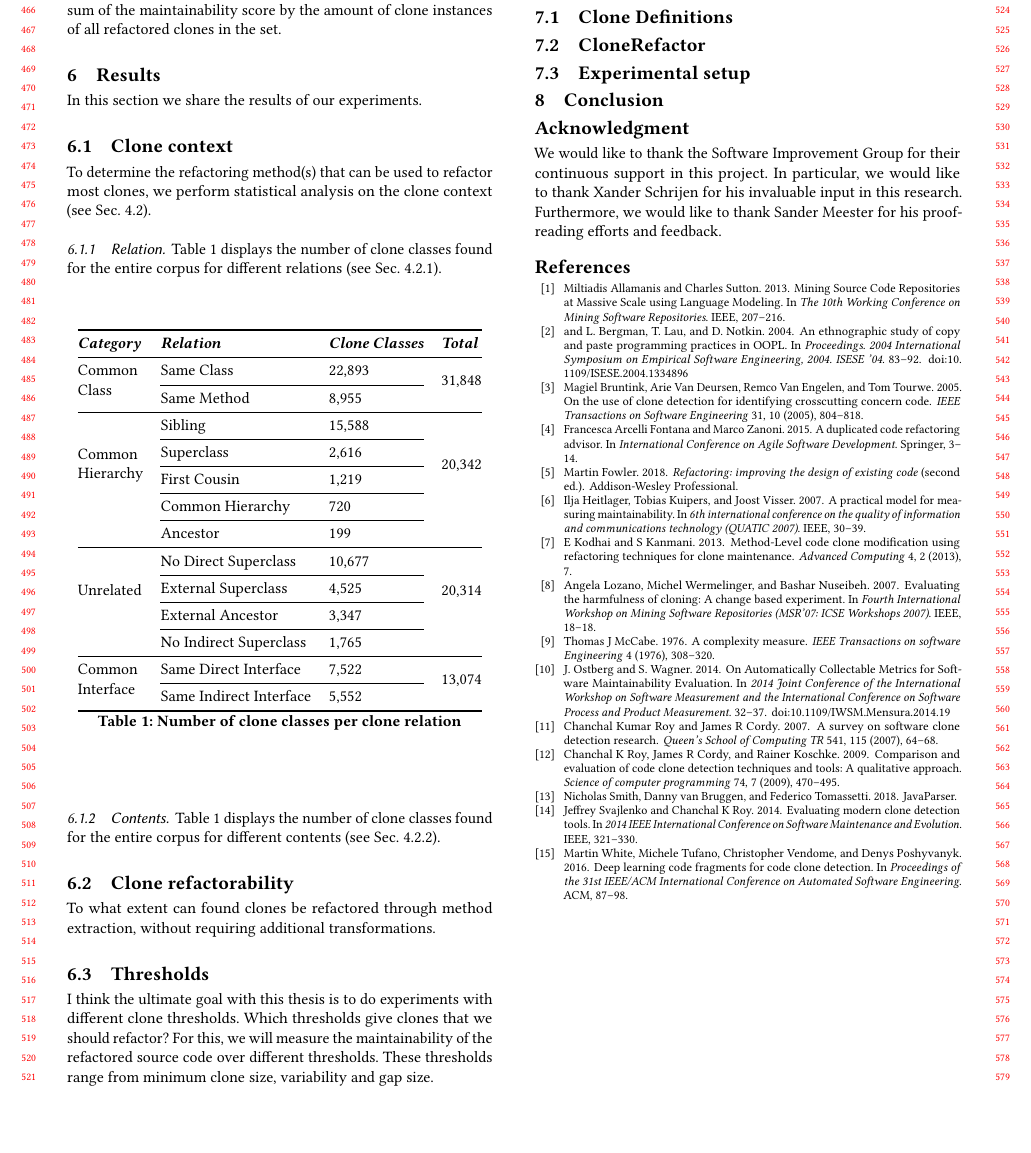
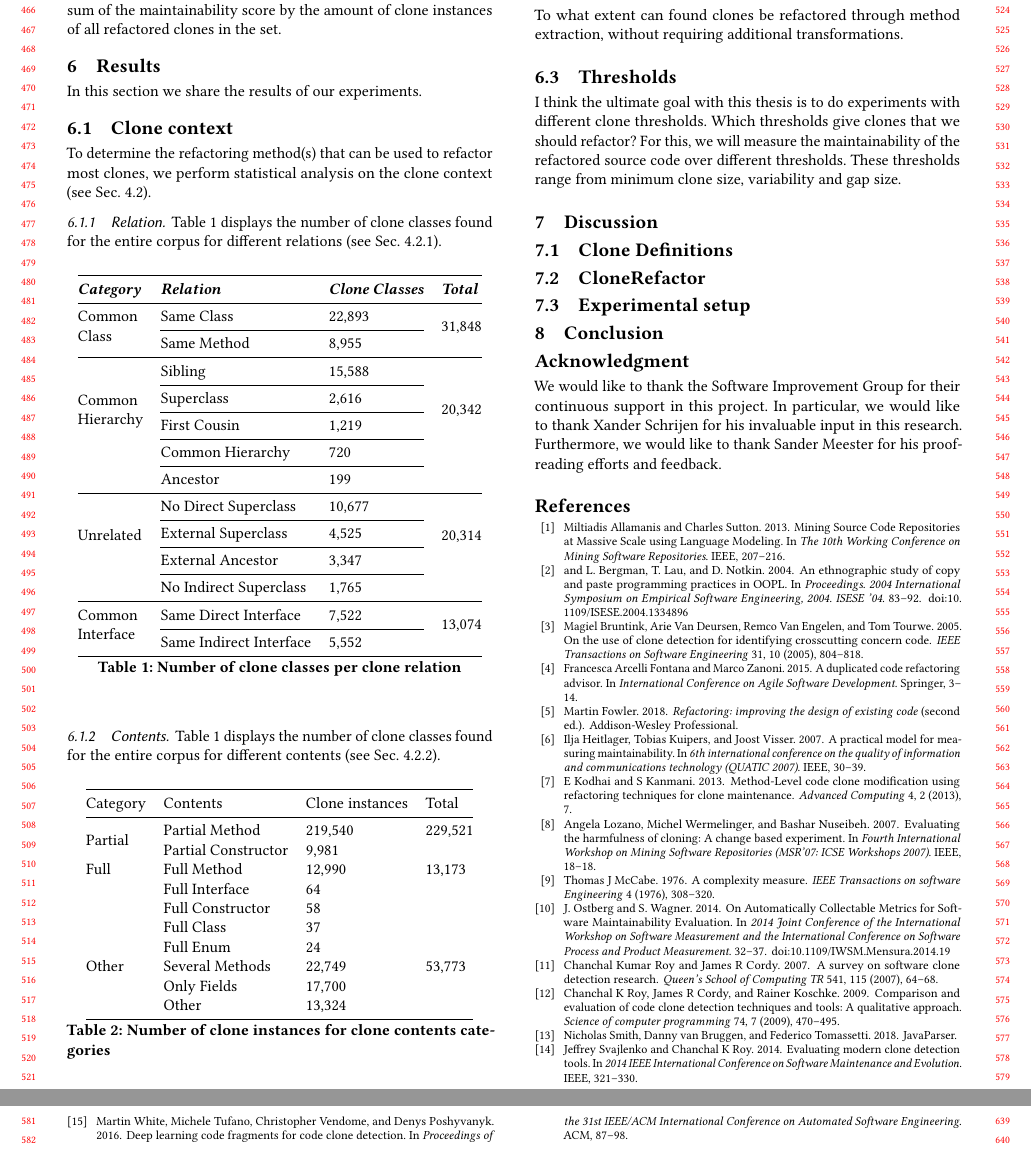
Before and after one commit to SimonBaars/Master-Thesis-Simon-Baars, a LaTeX paper (icse/paper.tex): part of page 5 of 5 before the commit and two parts of pages 5 and 6 of 6 after it, the two joined at a grey line, cut so that both start at the same text, the shorter picture padded with empty space. Compiled offline with pdfLaTeX.

Commit message:
Added contents table

```diff
--- a/icse/paper.tex
+++ b/icse/paper.tex
@@ -292,7 +292,25 @@ Table~\ref{tab:relation} displays the number of clone classes found for the enti
 \subsubsection{Contents}
 Table~\ref{tab:relation} displays the number of clone classes found for the entire corpus for different contents (see Sec.~\ref{sec:contents}).
 
-
+\begin{table}[H]
+\centering
+\begin{tabular}{@{}llll@{}}
+\toprule
+Category & Contents & Clone instances & Total \\ \midrule
+\multirow{2}{*}{Partial} & Partial Method & 219,540 & 229,521 \\
+ & Partial Constructor & 9,981 &  \\
+Full & Full Method & 12,990 & 13,173 \\
+ & Full Interface & 64 &  \\
+ & Full Constructor & 58 &  \\
+ & Full Class & 37 &  \\
+ & Full Enum & 24 &  \\
+Other & Several Methods & 22,749 & 53,773 \\
+ & Only Fields & 17,700 &  \\
+ & Other & 13,324 &  \\ \bottomrule
+\end{tabular}
+\caption{Number of clone instances for clone contents categories}
+\label{tab:contents}
+\end{table}
 
 \subsection{Clone refactorability}
 To what extent can found clones be refactored through method extraction, without requiring additional transformations.
```
Also changed, not shown: icse/paper.pdf.
